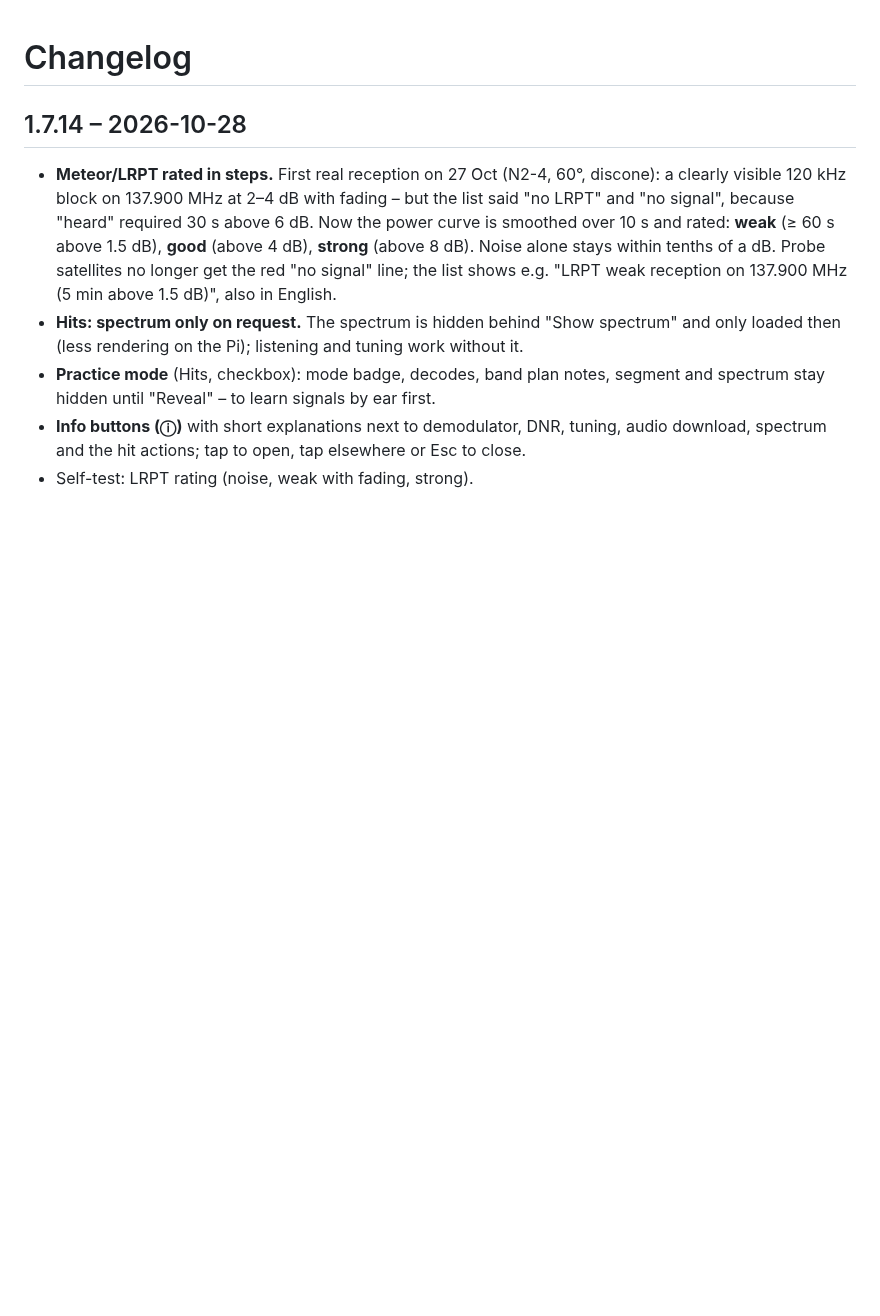
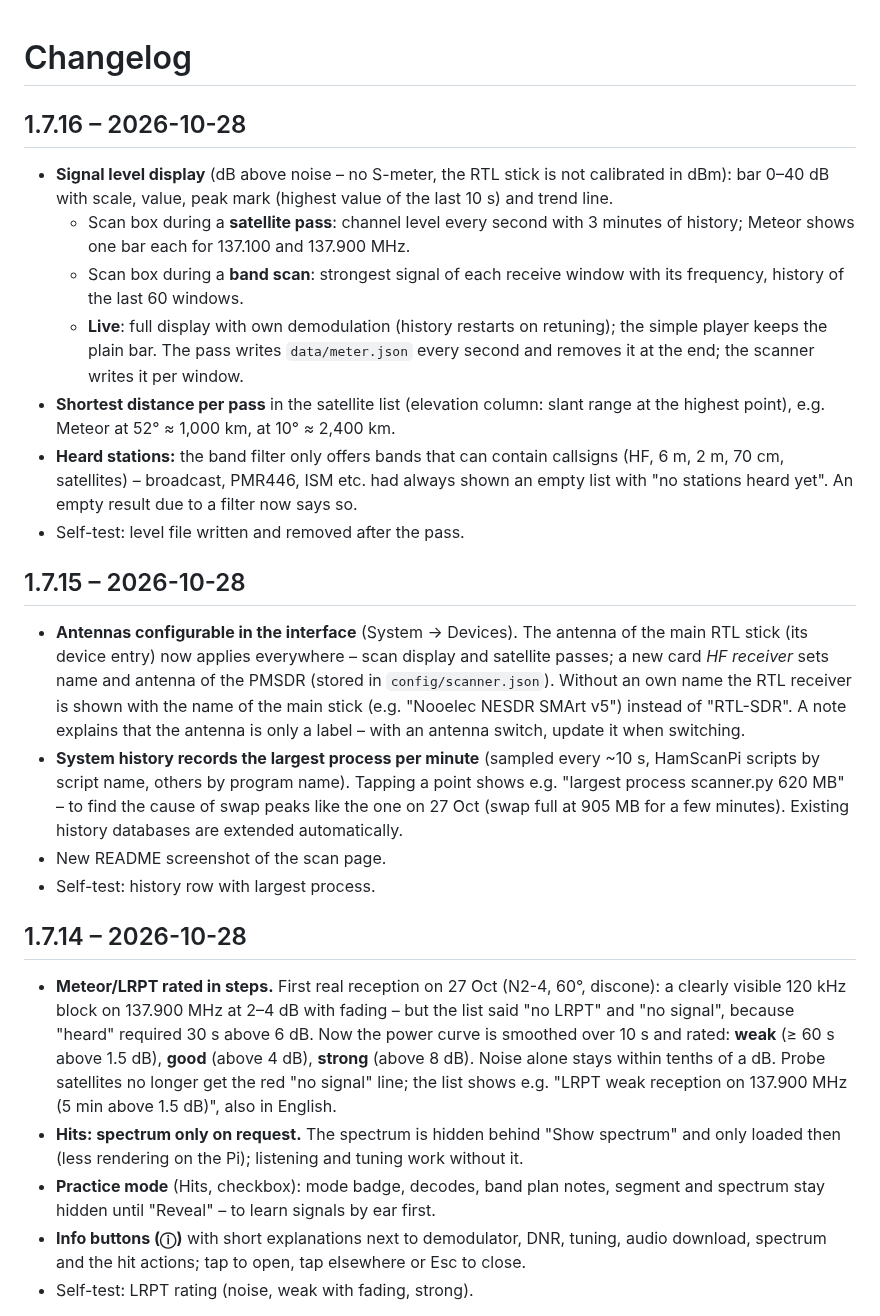
Before and after one commit to do1gmt/hamscanpi, a Markdown page: CHANGELOG.md, the part around the change. Rendered like a GitHub page; blank space fills up the shorter version.

Commit message:
HamScanPi 1.7.16: Pegelanzeige in Scan und Live, kürzeste Entfernung je Überflug, Bandfilter der Stationsliste

```diff
--- a/CHANGELOG.md
+++ b/CHANGELOG.md
@@ -1,4 +1,36 @@
 # Changelog
+
+## 1.7.16 – 2026-10-28
+
+- **Signal level display** (dB above noise – no S-meter, the RTL stick is not calibrated in dBm): bar 0–40 dB
+  with scale, value, peak mark (highest value of the last 10 s) and trend line.
+  - Scan box during a **satellite pass**: channel level every second with 3 minutes of history; Meteor shows
+    one bar each for 137.100 and 137.900 MHz.
+  - Scan box during a **band scan**: strongest signal of each receive window with its frequency, history of
+    the last 60 windows.
+  - **Live**: full display with own demodulation (history restarts on retuning); the simple player keeps
+    the plain bar.
+  The pass writes `data/meter.json` every second and removes it at the end; the scanner writes it per window.
+- **Shortest distance per pass** in the satellite list (elevation column: slant range at the highest point),
+  e.g. Meteor at 52° ≈ 1,000 km, at 10° ≈ 2,400 km.
+- **Heard stations:** the band filter only offers bands that can contain callsigns (HF, 6 m, 2 m, 70 cm,
+  satellites) – broadcast, PMR446, ISM etc. had always shown an empty list with "no stations heard yet".
+  An empty result due to a filter now says so.
+- Self-test: level file written and removed after the pass.
+
+## 1.7.15 – 2026-10-28
+
+- **Antennas configurable in the interface** (System → Devices). The antenna of the main RTL stick (its
+  device entry) now applies everywhere – scan display and satellite passes; a new card *HF receiver* sets name
+  and antenna of the PMSDR (stored in `config/scanner.json`). Without an own name the RTL receiver is shown
+  with the name of the main stick (e.g. "Nooelec NESDR SMArt v5") instead of "RTL-SDR". A note explains that
+  the antenna is only a label – with an antenna switch, update it when switching.
+- **System history records the largest process per minute** (sampled every ~10 s, HamScanPi scripts by
+  script name, others by program name). Tapping a point shows e.g. "largest process scanner.py 620 MB" –
+  to find the cause of swap peaks like the one on 27 Oct (swap full at 905 MB for a few minutes). Existing
+  history databases are extended automatically.
+- New README screenshot of the scan page.
+- Self-test: history row with largest process.
 
 ## 1.7.14 – 2026-10-28
 
```
Also changed, not shown: README.md (+1 -1 lines), docs/screenshots/scan.png, 11 other files.
